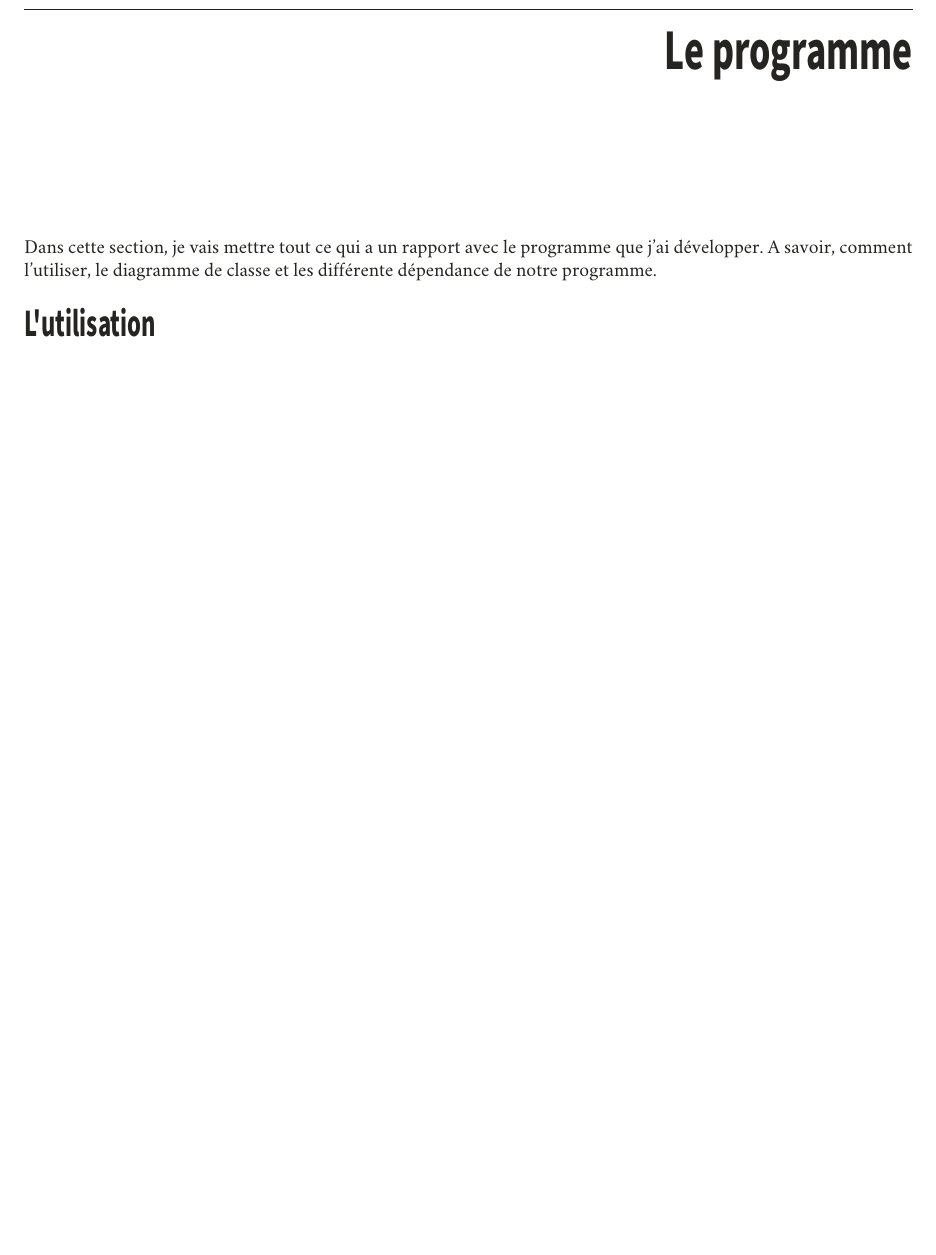
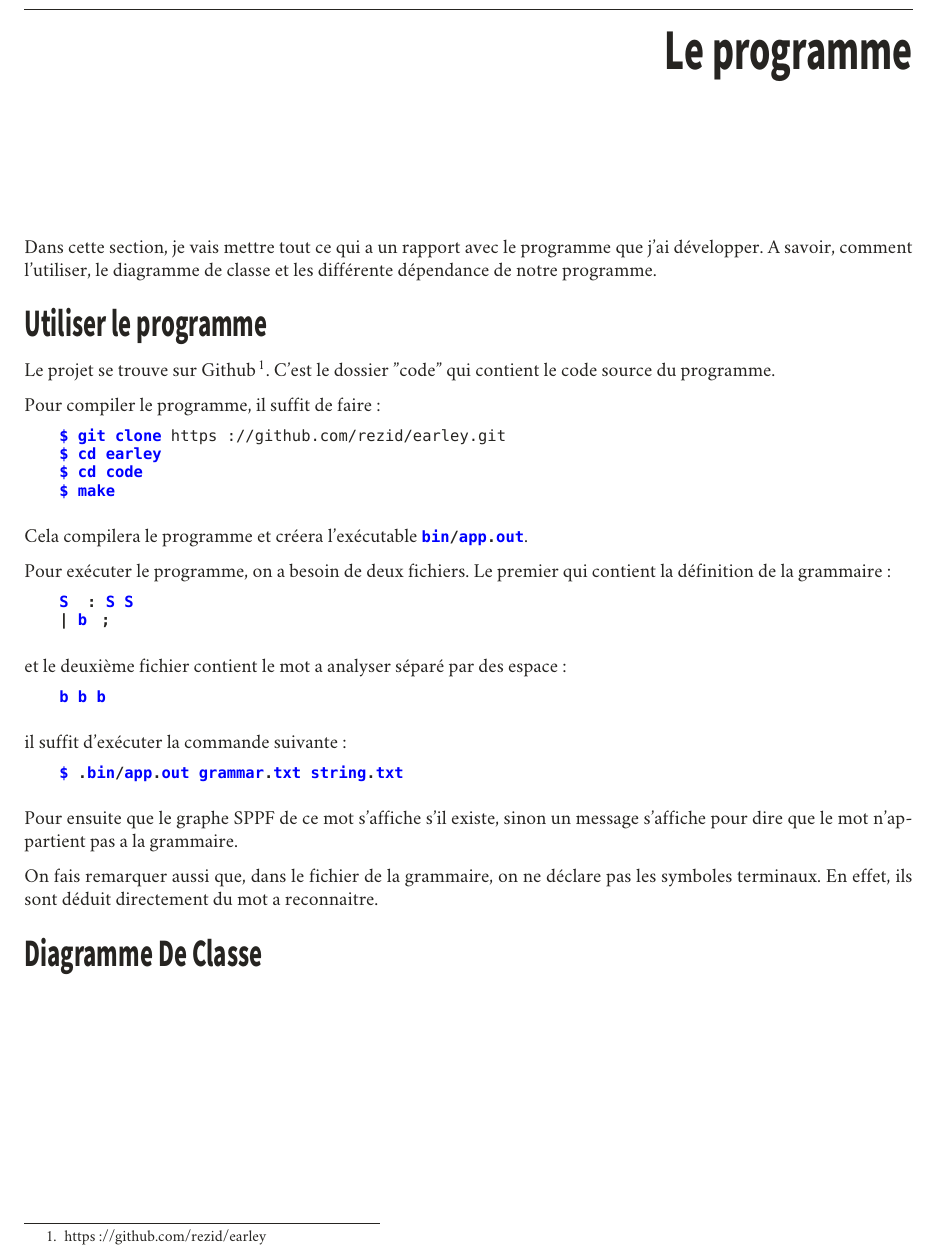
Before and after one commit to rezid/earley, a LaTeX document (rapport/test.tex): part of page 11 of 12, cut so that both start at the same text, the shorter picture padded with empty space. Compiled offline with XeLaTeX; a missing font is replaced by an installed copy or a similar font.

Commit message:
add raport in vs2017 branch

```diff
--- a/rapport/test.tex
+++ b/rapport/test.tex
@@ -408,8 +408,39 @@ Il s'avère qu'il existe un meilleur algorithme pour ce problème, avec une comp
 
 \chapter{Le programme}
 Dans cette section, je vais mettre tout ce qui a un rapport avec le programme que j'ai développer. A savoir, comment l'utiliser, le diagramme de classe et les différente dépendance de notre programme.
-\section{L'utilisation}
+\section{Utiliser le programme}
+Le projet se trouve sur Github\footnote{https://github.com/rezid/earley}. C'est le dossier "code" qui contient le code source du programme.
 
+Pour compiler le programme, il suffit de faire:
+\begin{lstlisting}
+$ git clone ¤https://github.com/rezid/earley.git¤
+$ cd earley
+$ cd code
+$ make
+\end{lstlisting}
+
+Cela compilera le programme et créera l'exécutable \lstinline|bin/app.out|.
+
+Pour exécuter le programme, on a besoin de deux fichiers. Le premier qui contient la définition de la grammaire:
+\begin{lstlisting}
+S : S S
+| b ;
+\end{lstlisting}
+et le deuxième fichier contient le mot a analyser séparé par des espace:
+\begin{lstlisting}
+b b b
+\end{lstlisting}
+
+il suffit d'exécuter la commande suivante:
+\begin{lstlisting}
+$ .bin/app.out grammar.txt string.txt
+\end{lstlisting}
+
+Pour ensuite que le graphe SPPF de ce mot s'affiche s'il existe, sinon un message s'affiche pour dire que le mot n'appartient pas a la grammaire.
+
+On fais remarquer aussi que, dans le fichier de la grammaire, on ne déclare pas les symboles terminaux. En effet, ils sont déduit directement du mot a reconnaitre.
+
+\section{Diagramme De Classe}
 \bibliographystyle {plain}
 \bibliography{mabiblio}
 \end{document}
```
Also changed, not shown: rapport/test.pdf.
